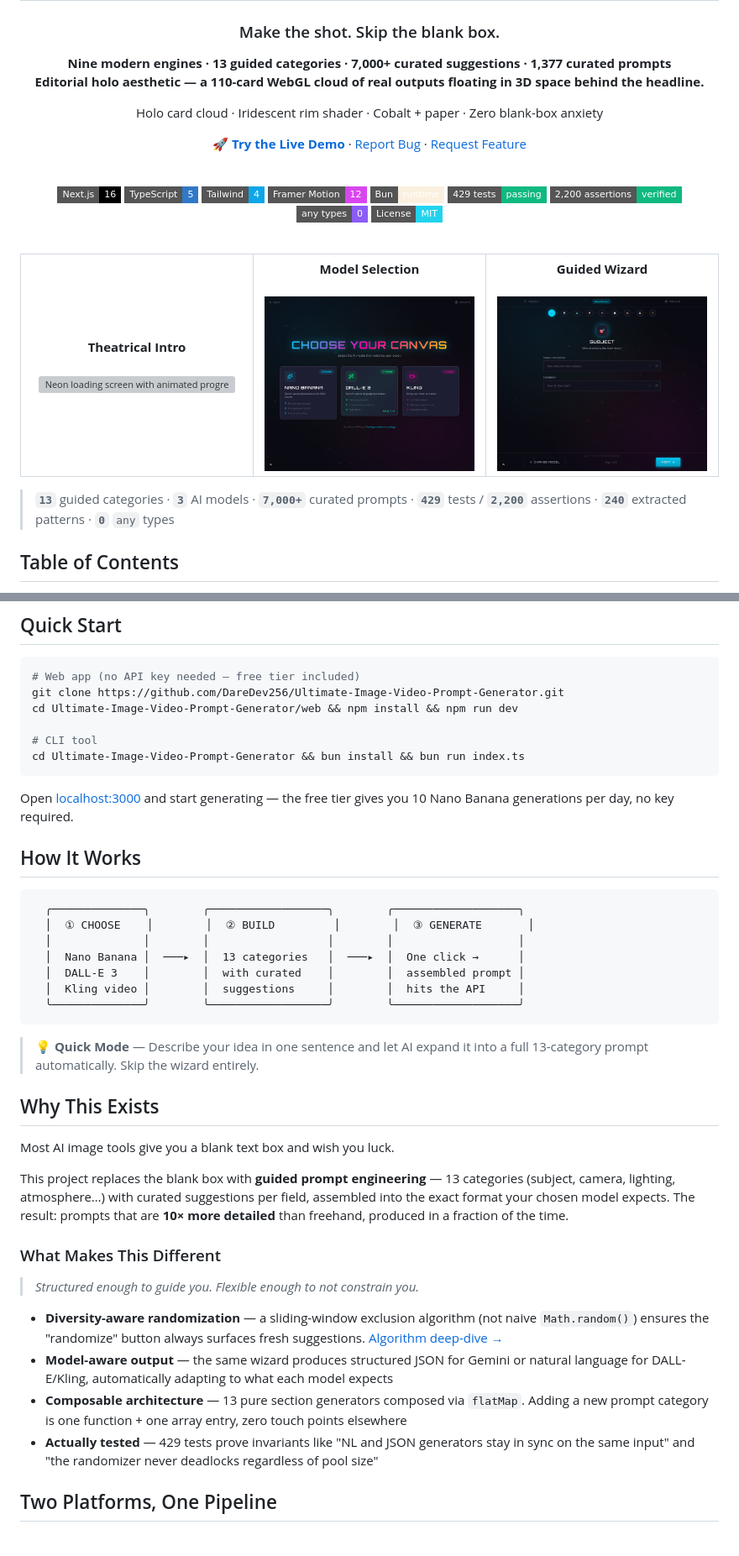
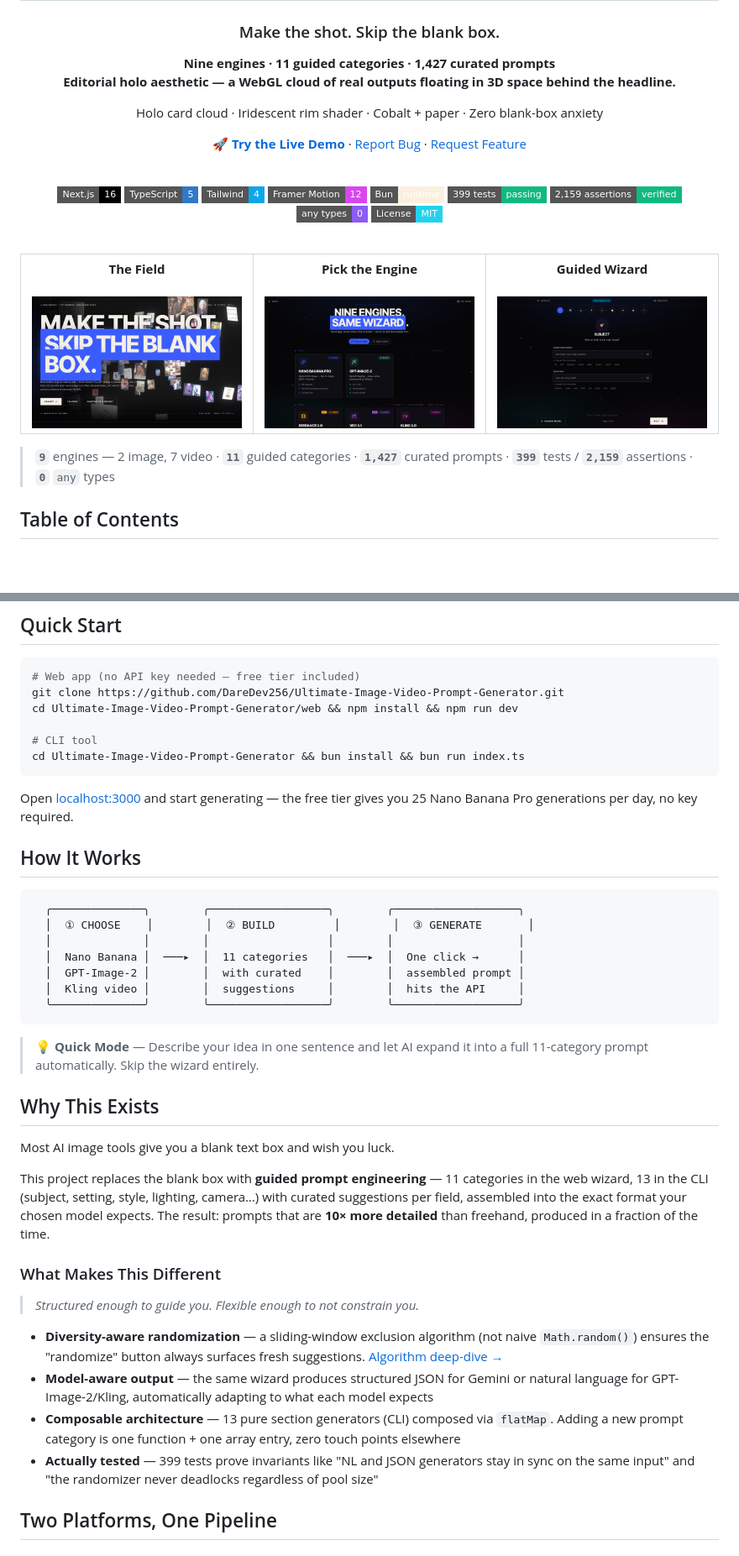
Before and after one commit to DareDev256/Ultimate-Image-Video-Prompt-Generator, a Markdown page: README.md, 2 parts joined by grey strips. Shown at 84% size. Rendered like a GitHub page; pictures changed too: screenshots/hero.png (added), screenshots/model-selection.png, screenshots/wizard-step.png; badges without logos; blank space fills up the shorter version; grey boxes are pictures that could not be loaded.

````diff
--- a/README.md
+++ b/README.md
@@ -4,8 +4,8 @@
 
 ### Make the shot. Skip the blank box.
 
-**Nine modern engines · 13 guided categories · 7,000+ curated suggestions · 1,377 curated prompts**<br>
-**Editorial holo aesthetic — a 110-card WebGL cloud of real outputs floating in 3D space behind the headline.**
+**Nine engines · 11 guided categories · 1,427 curated prompts**<br>
+**Editorial holo aesthetic — a WebGL cloud of real outputs floating in 3D space behind the headline.**
 
 Holo card cloud · Iridescent rim shader · Cobalt + paper · Zero blank-box anxiety
 
@@ -18,8 +18,8 @@ Holo card cloud · Iridescent rim shader · Cobalt + paper · Zero blank-box anx
 ![Tailwind CSS](https://img.shields.io/badge/Tailwind-4-0ea5e9?style=flat-square&logo=tailwindcss&logoColor=fff)
 ![Framer Motion](https://img.shields.io/badge/Framer_Motion-12-d946ef?style=flat-square&logo=framer&logoColor=fff)
 ![Bun](https://img.shields.io/badge/Bun-runtime-fbf0df?style=flat-square&logo=bun)
-![Tests](https://img.shields.io/badge/429_tests-passing-10b981?style=flat-square)
-![Assertions](https://img.shields.io/badge/2,200_assertions-verified-10b981?style=flat-square)
+![Tests](https://img.shields.io/badge/399_tests-passing-10b981?style=flat-square)
+![Assertions](https://img.shields.io/badge/2,159_assertions-verified-10b981?style=flat-square)
 ![Zero Any](https://img.shields.io/badge/any_types-0-8b5cf6?style=flat-square)
 ![License](https://img.shields.io/badge/License-MIT-22d3ee?style=flat-square)
 
@@ -29,13 +29,13 @@ Holo card cloud · Iridescent rim shader · Cobalt + paper · Zero blank-box anx
 
 <table>
 <tr>
-<td width="33%" align="center"><strong>Theatrical Intro</strong><br><br><img src="./screenshots/intro-loading.png" alt="Neon loading screen with animated progress bar and particle effects" width="280"></td>
-<td width="33%" align="center"><strong>Model Selection</strong><br><br><img src="./screenshots/model-selection.png" alt="Choose between Nano Banana, DALL-E 3, and Kling video models" width="280"></td>
-<td width="33%" align="center"><strong>Guided Wizard</strong><br><br><img src="./screenshots/wizard-step.png" alt="Step-by-step category wizard with curated suggestions per field" width="280"></td>
+<td width="33%" align="center"><strong>The Field</strong><br><br><img src="./screenshots/hero.png" alt="Landing page — Make the shot, skip the blank box — over a WebGL cloud of real generated outputs drifting in 3D" width="280"></td>
+<td width="33%" align="center"><strong>Pick the Engine</strong><br><br><img src="./screenshots/model-selection.png" alt="Nine engines: Nano Banana Pro and GPT-Image-2 for image, plus Seedance, Veo, Kling, Wan, HunyuanVideo, LTX and Mochi for video" width="280"></td>
+<td width="33%" align="center"><strong>Guided Wizard</strong><br><br><img src="./screenshots/wizard-step.png" alt="Step 1 of 9 — Subject — with community-popular suggestions under each field" width="280"></td>
 </tr>
 </table>
 
-> **`13`** guided categories · **`3`** AI models · **`7,000+`** curated prompts · **`429`** tests / **`2,200`** assertions · **`240`** extracted patterns · **`0`** `any` types
+> **`9`** engines — 2 image, 7 video · **`11`** guided categories · **`1,427`** curated prompts · **`399`** tests / **`2,159`** assertions · **`0`** `any` types
 
 ## Table of Contents
 
@@ -66,7 +66,7 @@ cd Ultimate-Image-Video-Prompt-Generator/web && npm install && npm run dev
 cd Ultimate-Image-Video-Prompt-Generator && bun install && bun run index.ts
 ```
 
-Open [localhost:3000](http://localhost:3000) and start generating — the free tier gives you 10 Nano Banana generations per day, no key required.
+Open [localhost:3000](http://localhost:3000) and start generating — the free tier gives you 25 Nano Banana Pro generations per day, no key required.
 
 ## How It Works
 
@@ -74,28 +74,28 @@ Open [localhost:3000](http://localhost:3000) and start generating — the free t
   ╭──────────────╮        ╭──────────────────╮        ╭───────────────────╮
   │  ① CHOOSE    │        │  ② BUILD         │        │  ③ GENERATE       │
   │              │        │                  │        │                   │
-  │  Nano Banana │  ───▸  │  13 categories   │  ───▸  │  One click →      │
-  │  DALL-E 3    │        │  with curated    │        │  assembled prompt │
+  │  Nano Banana │  ───▸  │  11 categories   │  ───▸  │  One click →      │
+  │  GPT-Image-2 │        │  with curated    │        │  assembled prompt │
   │  Kling video │        │  suggestions     │        │  hits the API     │
   ╰──────────────╯        ╰──────────────────╯        ╰───────────────────╯
 ```
 
-> 💡 **Quick Mode** — Describe your idea in one sentence and let AI expand it into a full 13-category prompt automatically. Skip the wizard entirely.
+> 💡 **Quick Mode** — Describe your idea in one sentence and let AI expand it into a full 11-category prompt automatically. Skip the wizard entirely.
 
 ## Why This Exists
 
 Most AI image tools give you a blank text box and wish you luck.
 
-This project replaces the blank box with **guided prompt engineering** — 13 categories (subject, camera, lighting, atmosphere…) with curated suggestions per field, assembled into the exact format your chosen model expects. The result: prompts that are **10× more detailed** than freehand, produced in a fraction of the time.
+This project replaces the blank box with **guided prompt engineering** — 11 categories in the web wizard, 13 in the CLI (subject, setting, style, lighting, camera…) with curated suggestions per field, assembled into the exact format your chosen model expects. The result: prompts that are **10× more detailed** than freehand, produced in a fraction of the time.
 
 ### What Makes This Different
 
 > *Structured enough to guide you. Flexible enough to not constrain you.*
 
 - **Diversity-aware randomization** — a sliding-window exclusion algorithm (not naive `Math.random()`) ensures the "randomize" button always surfaces fresh suggestions. [Algorithm deep-dive →](#diversity-aware-randomization)
-- **Model-aware output** — the same wizard produces structured JSON for Gemini or natural language for DALL-E/Kling, automatically adapting to what each model expects
-- **Composable architecture** — 13 pure section generators composed via `flatMap`. Adding a new prompt category is one function + one array entry, zero touch points elsewhere
-- **Actually tested** — 429 tests prove invariants like "NL and JSON generators stay in sync on the same input" and "the randomizer never deadlocks regardless of pool size"
+- **Model-aware output** — the same wizard produces structured JSON for Gemini or natural language for GPT-Image-2/Kling, automatically adapting to what each model expects
+- **Composable architecture** — 13 pure section generators (CLI) composed via `flatMap`. Adding a new prompt category is one function + one array entry, zero touch points elsewhere
+- **Actually tested** — 399 tests prove invariants like "NL and JSON generators stay in sync on the same input" and "the randomizer never deadlocks regardless of pool size"
 
 ## Two Platforms, One Pipeline
 
````
Also changed, not shown: other parts of README.md (+38 -20 lines), CHANGELOG.md (+38 -0 lines), 2 other files.
